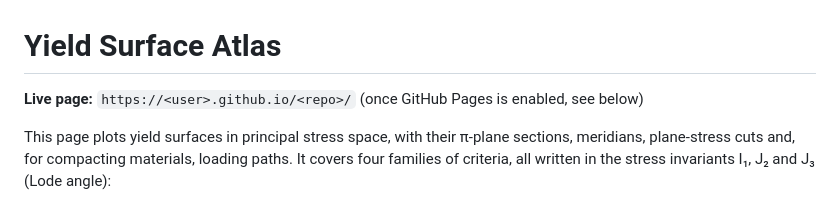
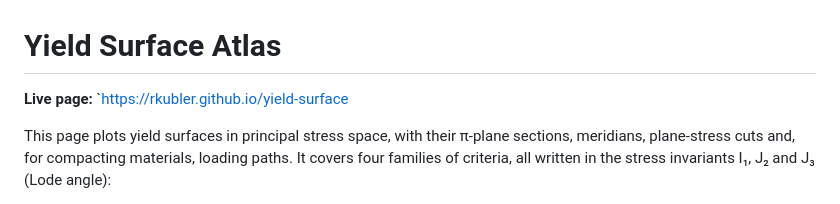
Before and after one commit to rkubler/yield-surface, a Markdown page: README.md, the part around the change. Rendered like a GitHub page.

```diff
--- a/README.md
+++ b/README.md
@@ -1,6 +1,6 @@
 # Yield Surface Atlas
 
-**Live page:** `https://<user>.github.io/<repo>/` (once GitHub Pages is enabled, see below)
+**Live page:** `https://rkubler.github.io/yield-surface
 
 This page plots yield surfaces in principal stress space, with their π-plane sections, meridians, plane-stress cuts and, for compacting materials, loading paths. It covers four families of criteria, all written in the stress invariants I₁, J₂ and J₃ (Lode angle):
 
```
